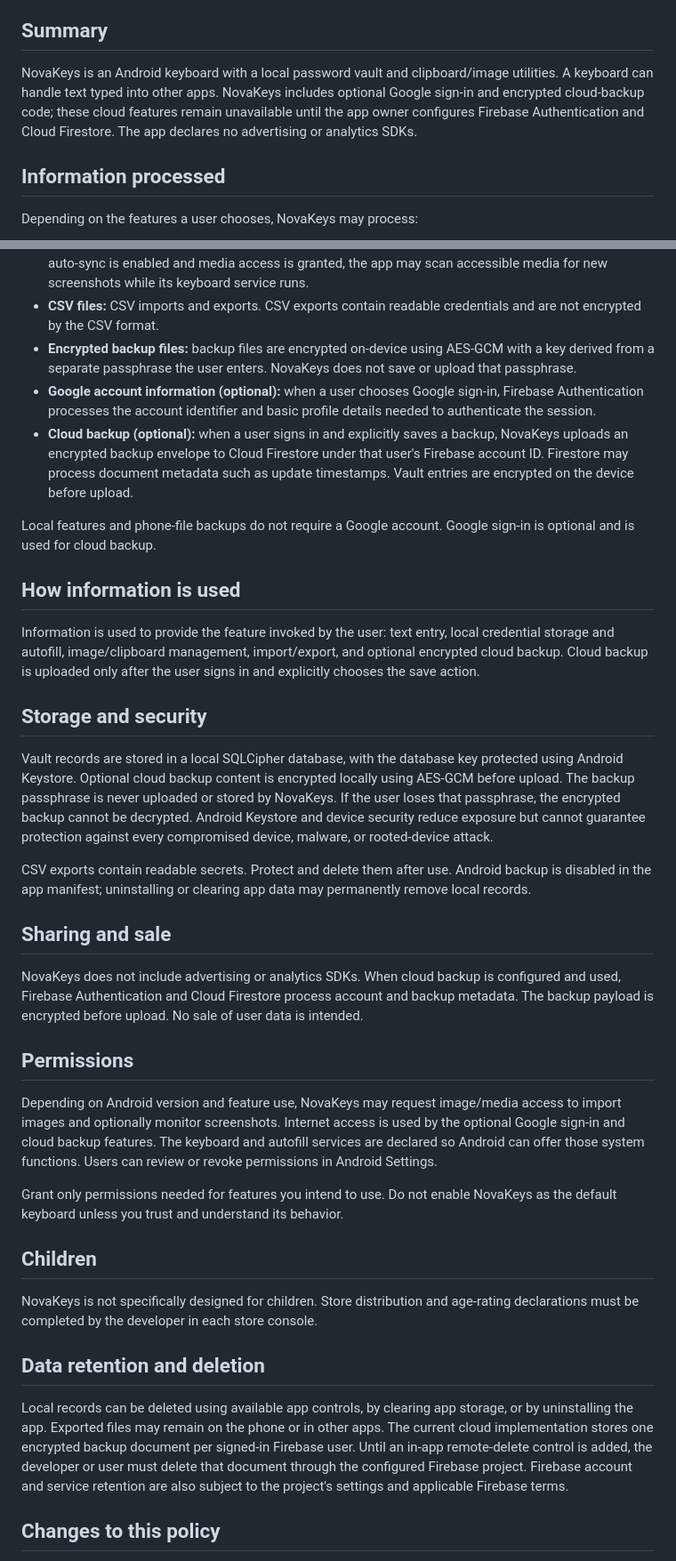
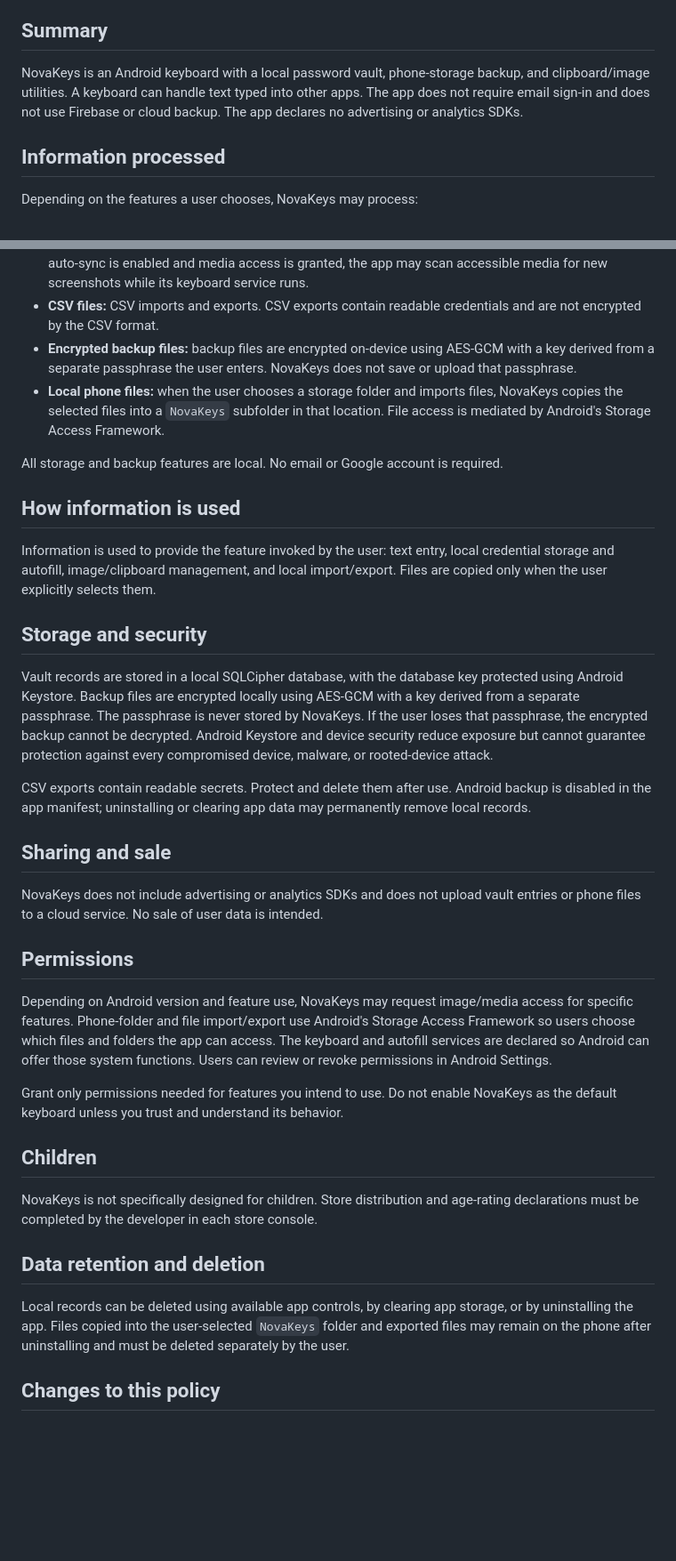
Before and after one commit to c83491307-gif/Ultimate-keyboard-, a Markdown page: PRIVACY_POLICY.md, 2 parts joined by grey strips. Shown at 89% size. GitHub-like rendering; blank space fills up the shorter version.

Commit message:
docs: update privacy policy for local-only backups and file access

```diff
--- a/PRIVACY_POLICY.md
+++ b/PRIVACY_POLICY.md
@@ -8,7 +8,7 @@
 
 ## Summary
 
-NovaKeys is an Android keyboard with a local password vault and clipboard/image utilities. A keyboard can handle text typed into other apps. NovaKeys includes optional Google sign-in and encrypted cloud-backup code; these cloud features remain unavailable until the app owner configures Firebase Authentication and Cloud Firestore. The app declares no advertising or analytics SDKs.
+NovaKeys is an Android keyboard with a local password vault, phone-storage backup, and clipboard/image utilities. A keyboard can handle text typed into other apps. The app does not require email sign-in and does not use Firebase or cloud backup. The app declares no advertising or analytics SDKs.
 
 ## Information processed
 
@@ -19,28 +19,27 @@ Depending on the features a user chooses, NovaKeys may process:
 - **Clipboard and images:** images a user imports or saves to the NovaKeys image clipboard. If screenshot auto-sync is enabled and media access is granted, the app may scan accessible media for new screenshots while its keyboard service runs.
 - **CSV files:** CSV imports and exports. CSV exports contain readable credentials and are not encrypted by the CSV format.
 - **Encrypted backup files:** backup files are encrypted on-device using AES-GCM with a key derived from a separate passphrase the user enters. NovaKeys does not save or upload that passphrase.
-- **Google account information (optional):** when a user chooses Google sign-in, Firebase Authentication processes the account identifier and basic profile details needed to authenticate the session.
-- **Cloud backup (optional):** when a user signs in and explicitly saves a backup, NovaKeys uploads an encrypted backup envelope to Cloud Firestore under that user's Firebase account ID. Firestore may process document metadata such as update timestamps. Vault entries are encrypted on the device before upload.
+- **Local phone files:** when the user chooses a storage folder and imports files, NovaKeys copies the selected files into a `NovaKeys` subfolder in that location. File access is mediated by Android's Storage Access Framework.
 
-Local features and phone-file backups do not require a Google account. Google sign-in is optional and is used for cloud backup.
+All storage and backup features are local. No email or Google account is required.
 
 ## How information is used
 
-Information is used to provide the feature invoked by the user: text entry, local credential storage and autofill, image/clipboard management, import/export, and optional encrypted cloud backup. Cloud backup is uploaded only after the user signs in and explicitly chooses the save action.
+Information is used to provide the feature invoked by the user: text entry, local credential storage and autofill, image/clipboard management, and local import/export. Files are copied only when the user explicitly selects them.
 
 ## Storage and security
 
-Vault records are stored in a local SQLCipher database, with the database key protected using Android Keystore. Optional cloud backup content is encrypted locally using AES-GCM before upload. The backup passphrase is never uploaded or stored by NovaKeys. If the user loses that passphrase, the encrypted backup cannot be decrypted. Android Keystore and device security reduce exposure but cannot guarantee protection against every compromised device, malware, or rooted-device attack.
+Vault records are stored in a local SQLCipher database, with the database key protected using Android Keystore. Backup files are encrypted locally using AES-GCM with a key derived from a separate passphrase. The passphrase is never stored by NovaKeys. If the user loses that passphrase, the encrypted backup cannot be decrypted. Android Keystore and device security reduce exposure but cannot guarantee protection against every compromised device, malware, or rooted-device attack.
 
 CSV exports contain readable secrets. Protect and delete them after use. Android backup is disabled in the app manifest; uninstalling or clearing app data may permanently remove local records.
 
 ## Sharing and sale
 
-NovaKeys does not include advertising or analytics SDKs. When cloud backup is configured and used, Firebase Authentication and Cloud Firestore process account and backup metadata. The backup payload is encrypted before upload. No sale of user data is intended.
+NovaKeys does not include advertising or analytics SDKs and does not upload vault entries or phone files to a cloud service. No sale of user data is intended.
 
 ## Permissions
 
-Depending on Android version and feature use, NovaKeys may request image/media access to import images and optionally monitor screenshots. Internet access is used by the optional Google sign-in and cloud backup features. The keyboard and autofill services are declared so Android can offer those system functions. Users can review or revoke permissions in Android Settings.
+Depending on Android version and feature use, NovaKeys may request image/media access for specific features. Phone-folder and file import/export use Android's Storage Access Framework so users choose which files and folders the app can access. The keyboard and autofill services are declared so Android can offer those system functions. Users can review or revoke permissions in Android Settings.
 
 Grant only permissions needed for features you intend to use. Do not enable NovaKeys as the default keyboard unless you trust and understand its behavior.
 
@@ -50,7 +49,7 @@ NovaKeys is not specifically designed for children. Store distribution and age-r
 
 ## Data retention and deletion
 
-Local records can be deleted using available app controls, by clearing app storage, or by uninstalling the app. Exported files may remain on the phone or in other apps. The current cloud implementation stores one encrypted backup document per signed-in Firebase user. Until an in-app remote-delete control is added, the developer or user must delete that document through the configured Firebase project. Firebase account and service retention are also subject to the project's settings and applicable Firebase terms.
+Local records can be deleted using available app controls, by clearing app storage, or by uninstalling the app. Files copied into the user-selected `NovaKeys` folder and exported files may remain on the phone after uninstalling and must be deleted separately by the user.
 
 ## Changes to this policy
 
```
